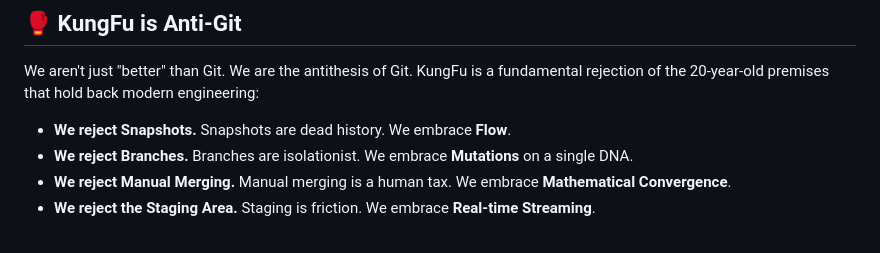
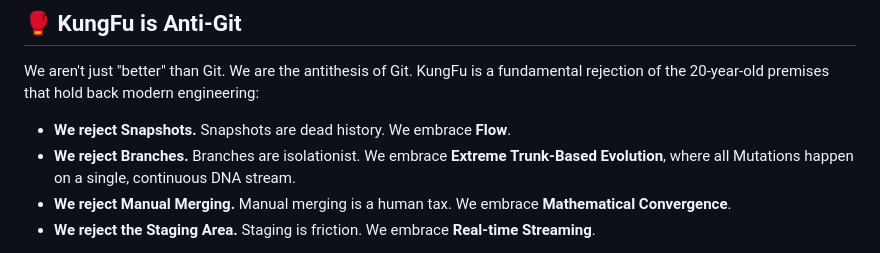
Before and after one commit to k8nstantin/kungfu, a Markdown page: README.md, the part around the change. Rendered like a GitHub page.

Commit message:
docs: explicitly tie branch rejection to Extreme Trunk-Based Evolution

```diff
--- a/README.md
+++ b/README.md
@@ -64,7 +64,7 @@ There are no batches. There are no complex commands to memorize. As an agent typ
 We aren't just "better" than Git. We are the antithesis of Git. KungFu is a fundamental rejection of the 20-year-old premises that hold back modern engineering:
 
 - **We reject Snapshots.** Snapshots are dead history. We embrace **Flow**.
-- **We reject Branches.** Branches are isolationist. We embrace **Mutations** on a single DNA.
+- **We reject Branches.** Branches are isolationist. We embrace **Extreme Trunk-Based Evolution**, where all Mutations happen on a single, continuous DNA stream.
 - **We reject Manual Merging.** Manual merging is a human tax. We embrace **Mathematical Convergence**.
 - **We reject the Staging Area.** Staging is friction. We embrace **Real-time Streaming**.
 
```
